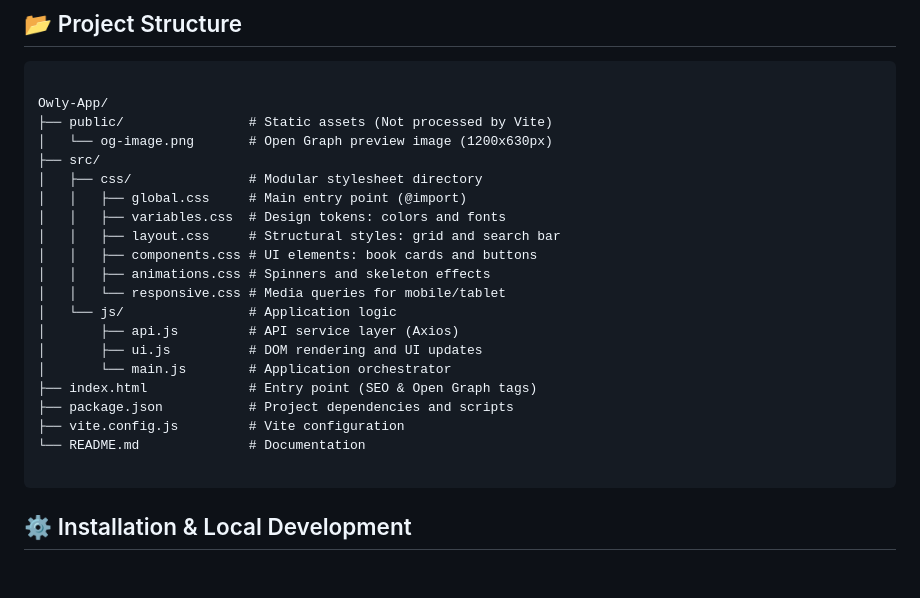
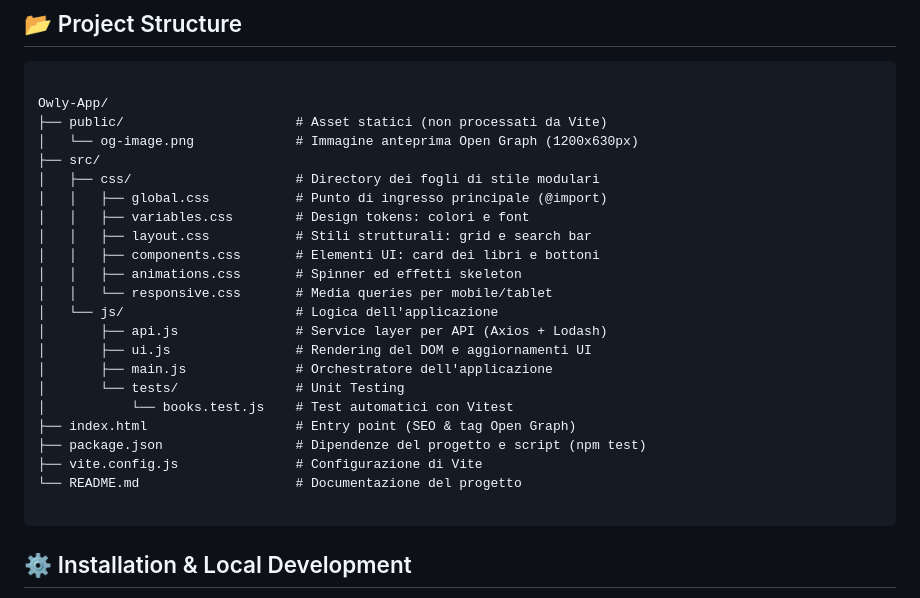
Before and after one commit to gcangemi1997-coder/Owly-App, a Markdown page: README.md, the part around the change. Rendered like a GitHub page; blank space fills up the shorter version.

````diff
--- a/README.md
+++ b/README.md
@@ -44,24 +44,26 @@ This project leverages modern frontend development tools:
 ```
 
 Owly-App/
-├── public/                # Static assets (Not processed by Vite)
-│   └── og-image.png       # Open Graph preview image (1200x630px)
+├── public/                      # Asset statici (non processati da Vite)
+│   └── og-image.png             # Immagine anteprima Open Graph (1200x630px)
 ├── src/
-│   ├── css/               # Modular stylesheet directory
-│   │   ├── global.css     # Main entry point (@import)
-│   │   ├── variables.css  # Design tokens: colors and fonts
-│   │   ├── layout.css     # Structural styles: grid and search bar
-│   │   ├── components.css # UI elements: book cards and buttons
-│   │   ├── animations.css # Spinners and skeleton effects
-│   │   └── responsive.css # Media queries for mobile/tablet
-│   └── js/                # Application logic
-│       ├── api.js         # API service layer (Axios)
-│       ├── ui.js          # DOM rendering and UI updates
-│       └── main.js        # Application orchestrator
-├── index.html             # Entry point (SEO & Open Graph tags)
-├── package.json           # Project dependencies and scripts
-├── vite.config.js         # Vite configuration
-└── README.md              # Documentation
+│   ├── css/                     # Directory dei fogli di stile modulari
+│   │   ├── global.css           # Punto di ingresso principale (@import)
+│   │   ├── variables.css        # Design tokens: colori e font
+│   │   ├── layout.css           # Stili strutturali: grid e search bar
+│   │   ├── components.css       # Elementi UI: card dei libri e bottoni
+│   │   ├── animations.css       # Spinner ed effetti skeleton
+│   │   └── responsive.css       # Media queries per mobile/tablet
+│   └── js/                      # Logica dell'applicazione
+│       ├── api.js               # Service layer per API (Axios + Lodash)
+│       ├── ui.js                # Rendering del DOM e aggiornamenti UI
+│       ├── main.js              # Orchestratore dell'applicazione
+│       └── tests/               # Unit Testing
+│           └── books.test.js    # Test automatici con Vitest
+├── index.html                   # Entry point (SEO & tag Open Graph)
+├── package.json                 # Dipendenze del progetto e script (npm test)
+├── vite.config.js               # Configurazione di Vite
+└── README.md                    # Documentazione del progetto
 
 ```
 
````
